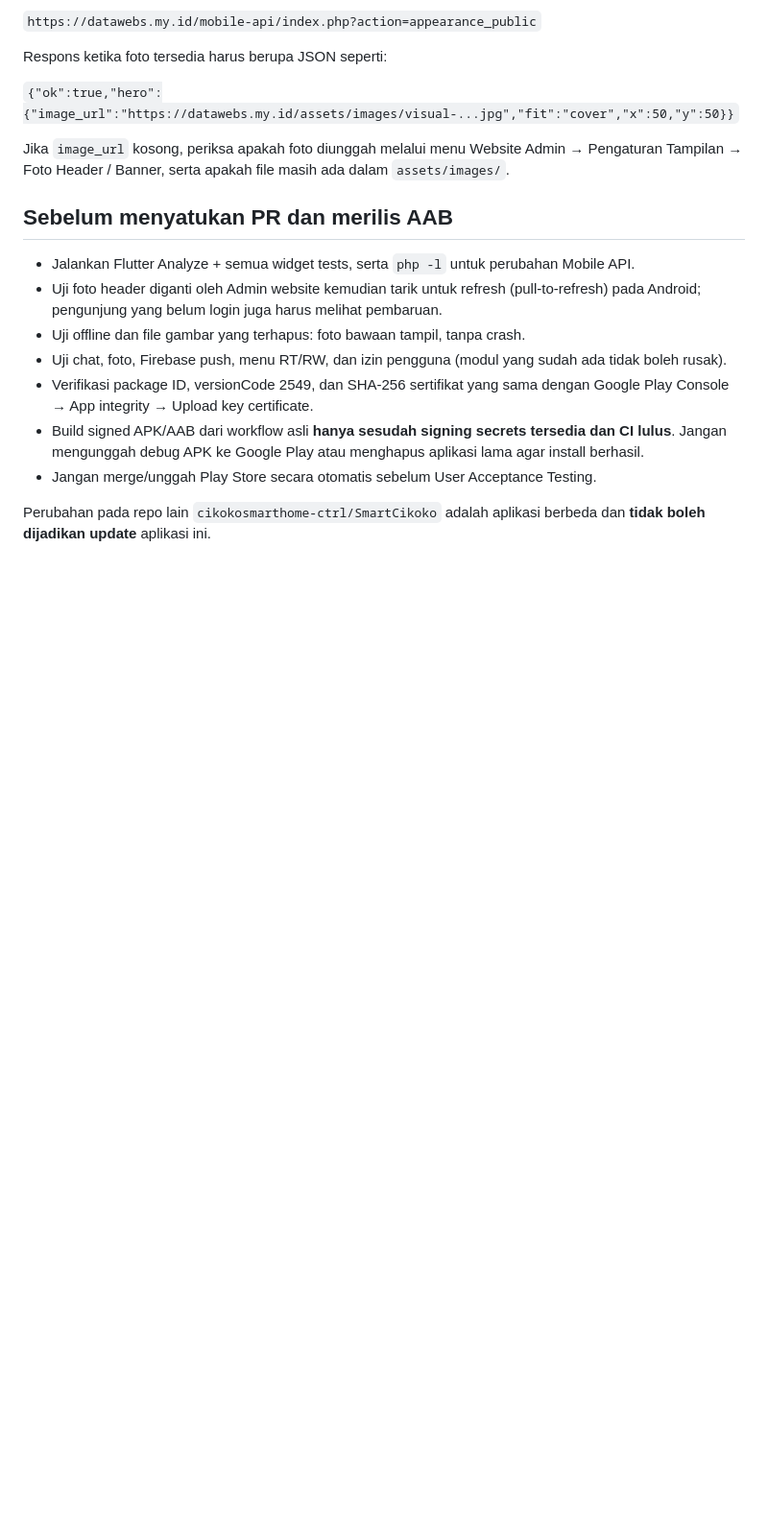
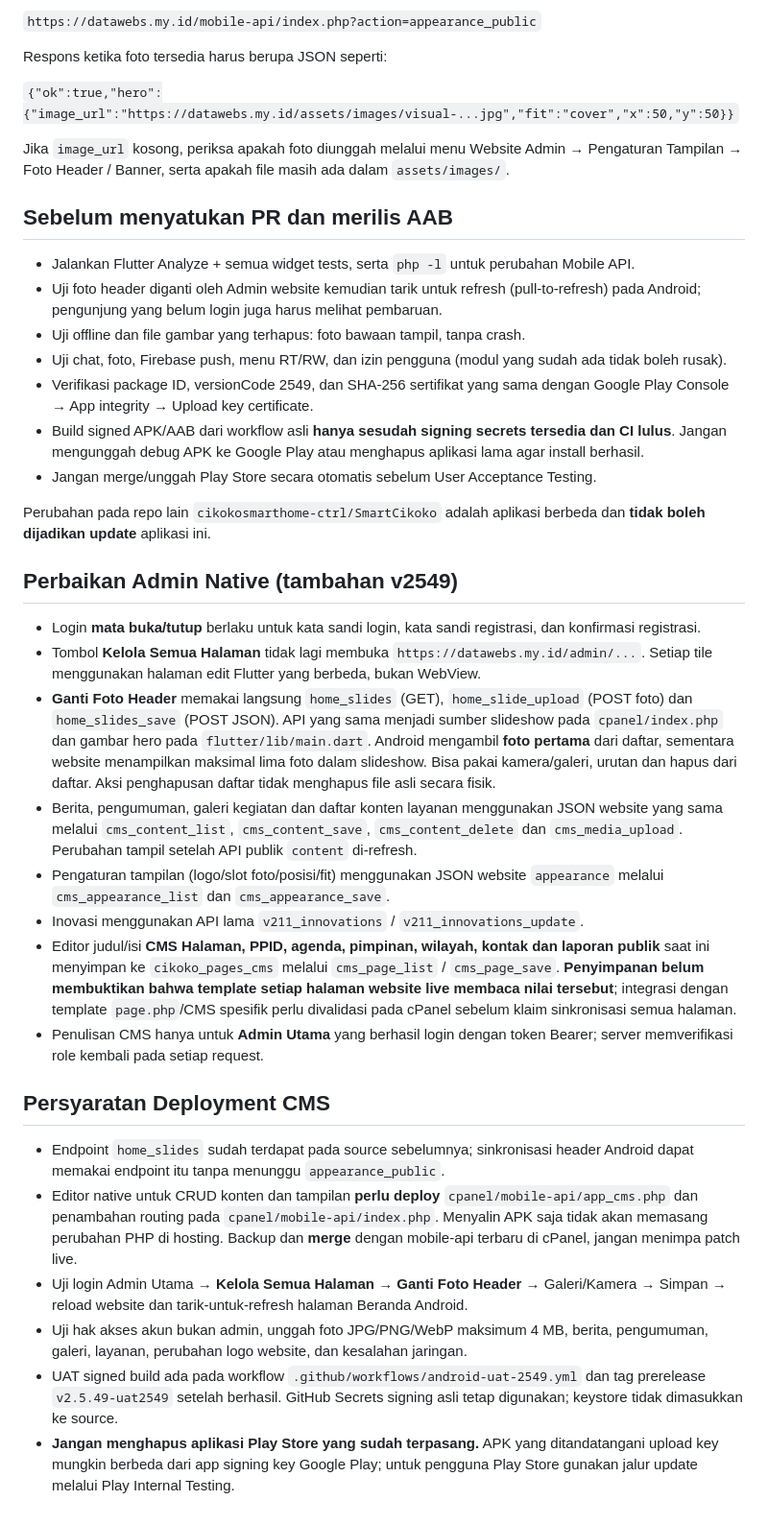
Before and after one commit to maulanamalliiq-glitch/CikokoSmartAPPS, a Markdown page: docs/ANDROID-2549-WEBSITE-HEADER.md, the part around the change. Shown at 96% size. Drawn GitHub-style; blank space fills up the shorter version.

Commit message:
docs(android): explain native CMS, actual website slideshow sync, deployment requirements and signed UAT

```diff
--- a/docs/ANDROID-2549-WEBSITE-HEADER.md
+++ b/docs/ANDROID-2549-WEBSITE-HEADER.md
@@ -43,3 +43,23 @@ Jika `image_url` kosong, periksa apakah foto diunggah melalui menu Website Admin
 - Jangan merge/unggah Play Store secara otomatis sebelum User Acceptance Testing.
 
 Perubahan pada repo lain `cikokosmarthome-ctrl/SmartCikoko` adalah aplikasi berbeda dan **tidak boleh dijadikan update** aplikasi ini.
+
+## Perbaikan Admin Native (tambahan v2549)
+
+- Login **mata buka/tutup** berlaku untuk kata sandi login, kata sandi registrasi, dan konfirmasi registrasi.
+- Tombol **Kelola Semua Halaman** tidak lagi membuka `https://datawebs.my.id/admin/...`. Setiap tile menggunakan halaman edit Flutter yang berbeda, bukan WebView.
+- **Ganti Foto Header** memakai langsung `home_slides` (GET), `home_slide_upload` (POST foto) dan `home_slides_save` (POST JSON). API yang sama menjadi sumber slideshow pada `cpanel/index.php` dan gambar hero pada `flutter/lib/main.dart`. Android mengambil **foto pertama** dari daftar, sementara website menampilkan maksimal lima foto dalam slideshow. Bisa pakai kamera/galeri, urutan dan hapus dari daftar. Aksi penghapusan daftar tidak menghapus file asli secara fisik.
+- Berita, pengumuman, galeri kegiatan dan daftar konten layanan menggunakan JSON website yang sama melalui `cms_content_list`, `cms_content_save`, `cms_content_delete` dan `cms_media_upload`. Perubahan tampil setelah API publik `content` di-refresh.
+- Pengaturan tampilan (logo/slot foto/posisi/fit) menggunakan JSON website `appearance` melalui `cms_appearance_list` dan `cms_appearance_save`.
+- Inovasi menggunakan API lama `v211_innovations` / `v211_innovations_update`.
+- Editor judul/isi **CMS Halaman, PPID, agenda, pimpinan, wilayah, kontak dan laporan publik** saat ini menyimpan ke `cikoko_pages_cms` melalui `cms_page_list` / `cms_page_save`. **Penyimpanan belum membuktikan bahwa template setiap halaman website live membaca nilai tersebut**; integrasi dengan template `page.php`/CMS spesifik perlu divalidasi pada cPanel sebelum klaim sinkronisasi semua halaman.
+- Penulisan CMS hanya untuk **Admin Utama** yang berhasil login dengan token Bearer; server memverifikasi role kembali pada setiap request.
+
+## Persyaratan Deployment CMS
+
+- Endpoint `home_slides` sudah terdapat pada source sebelumnya; sinkronisasi header Android dapat memakai endpoint itu tanpa menunggu `appearance_public`.
+- Editor native untuk CRUD konten dan tampilan **perlu deploy** `cpanel/mobile-api/app_cms.php` dan penambahan routing pada `cpanel/mobile-api/index.php`. Menyalin APK saja tidak akan memasang perubahan PHP di hosting. Backup dan **merge** dengan mobile-api terbaru di cPanel, jangan menimpa patch live.
+- Uji login Admin Utama → **Kelola Semua Halaman → Ganti Foto Header** → Galeri/Kamera → Simpan → reload website dan tarik-untuk-refresh halaman Beranda Android.
+- Uji hak akses akun bukan admin, unggah foto JPG/PNG/WebP maksimum 4 MB, berita, pengumuman, galeri, layanan, perubahan logo website, dan kesalahan jaringan.
+- UAT signed build ada pada workflow `.github/workflows/android-uat-2549.yml` dan tag prerelease `v2.5.49-uat2549` setelah berhasil. GitHub Secrets signing asli tetap digunakan; keystore tidak dimasukkan ke source.
+- **Jangan menghapus aplikasi Play Store yang sudah terpasang.** APK yang ditandatangani upload key mungkin berbeda dari app signing key Google Play; untuk pengguna Play Store gunakan jalur update melalui Play Internal Testing.
```
